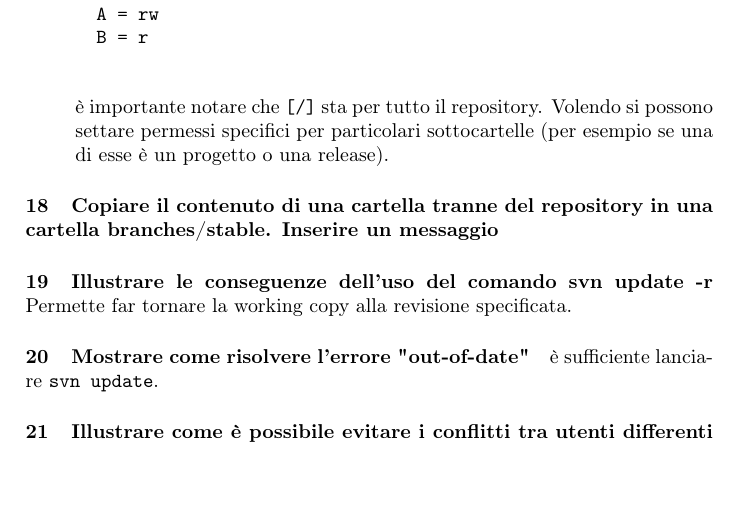
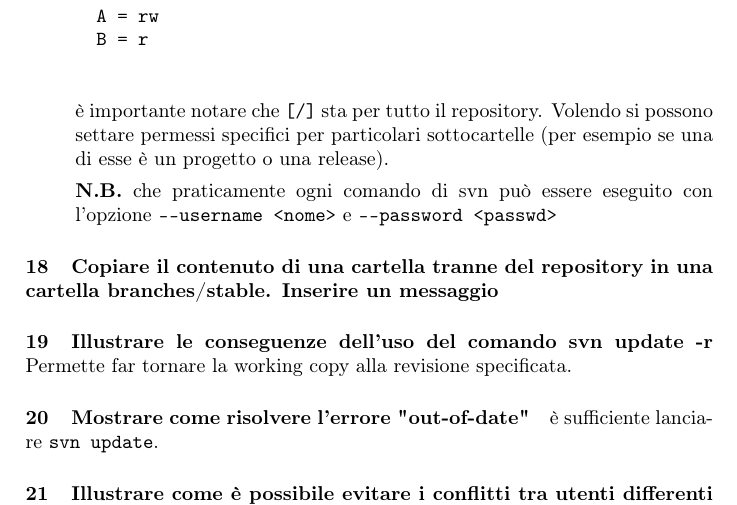
Before and after one commit to EduBic/TOS-DomandeRisposte, a LaTeX document (DomandeRisposte.tex): part of page 19 of 23, cut so that both start at the same text. Compiled offline with pdfLaTeX.

Commit message:
Add notice about possibility to execute all svn comands with username and password

```diff
--- a/DomandeRisposte.tex
+++ b/DomandeRisposte.tex
@@ -585,7 +585,8 @@
 		si possono settare permessi specifici per particolari sottocartelle
 		(per esempio se una di esse è un progetto o una release).
 
-
+		\textbf{N.B.} che praticamente ogni comando di svn può essere eseguito
+		con l'opzione \verb|--username <nome>| e \verb|--password <passwd>|
 	\end{itemize}
 
 	\paragraph{Copiare il contenuto di una cartella tranne del repository in una cartella branches/stable. Inserire un messaggio}
```
